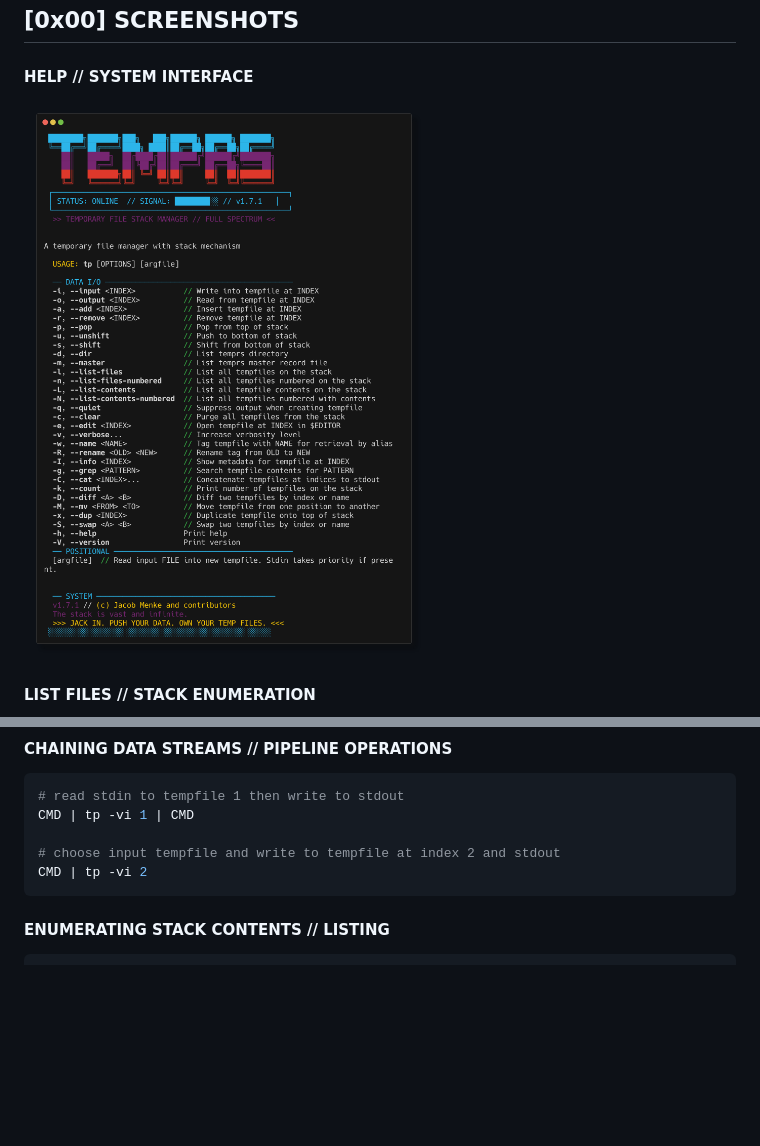
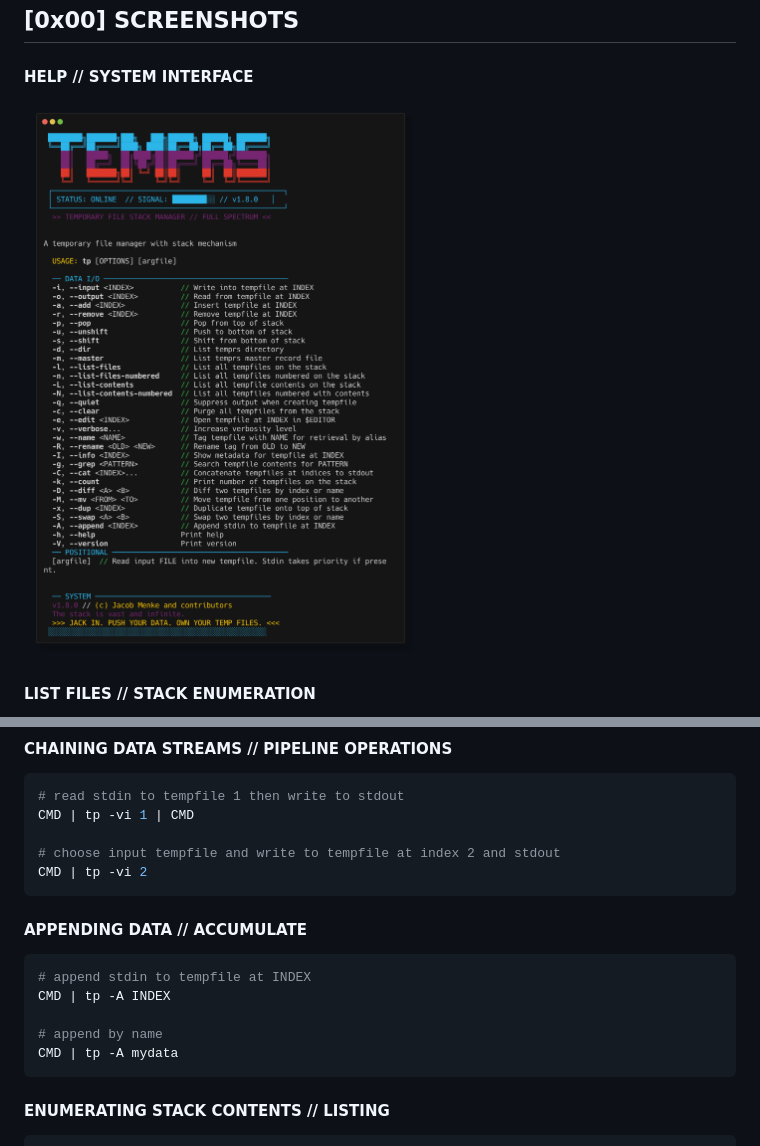
Before and after one commit to MenkeTechnologies/temprs, a Markdown page: README.md, 2 parts joined by grey strips. Drawn GitHub-style; pictures changed too: img/help.png; blank space fills up the shorter version.

Commit message:
add append (-A), fix parse_opts control flow, bump version to 1.8.0

````diff
--- a/README.md
+++ b/README.md
@@ -135,6 +135,16 @@ CMD | tp -vi 1 | CMD
 
 # choose input tempfile and write to tempfile at index 2 and stdout
 CMD | tp -vi 2
+```
+
+#### APPENDING DATA // ACCUMULATE
+
+```sh
+# append stdin to tempfile at INDEX
+CMD | tp -A INDEX
+
+# append by name
+CMD | tp -A mydata
 ```
 
 #### ENUMERATING STACK CONTENTS // LISTING
````
Also changed, not shown: img/list-files.png, img/list-numbered.png, 7 other files.
